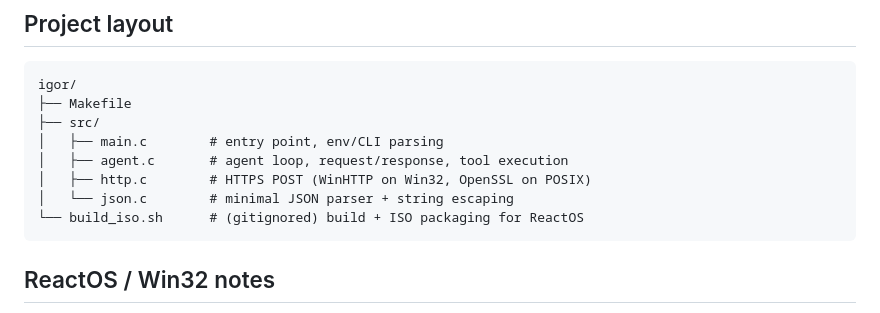
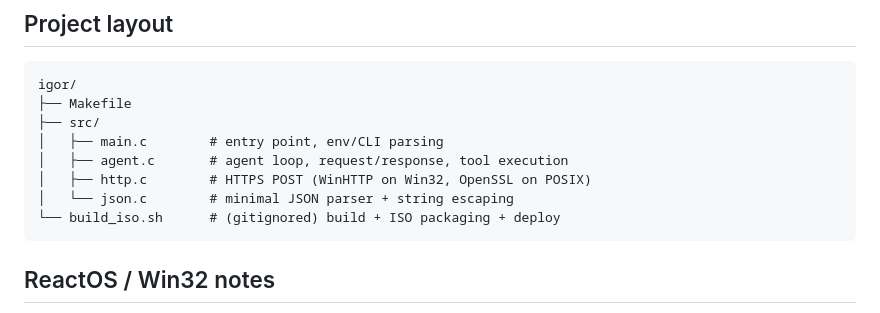
Before and after one commit to xmeadow/igor, a Markdown page: README.md, the part around the change. GitHub-like rendering.

Commit message:
Document ISO deploy in build_iso.sh

````diff
--- a/README.md
+++ b/README.md
@@ -103,7 +103,7 @@ igor/
 │   ├── agent.c       # agent loop, request/response, tool execution
 │   ├── http.c        # HTTPS POST (WinHTTP on Win32, OpenSSL on POSIX)
 │   └── json.c        # minimal JSON parser + string escaping
-└── build_iso.sh      # (gitignored) build + ISO packaging for ReactOS
+└── build_iso.sh      # (gitignored) build + ISO packaging + deploy
 ```
 
 ## ReactOS / Win32 notes
````
